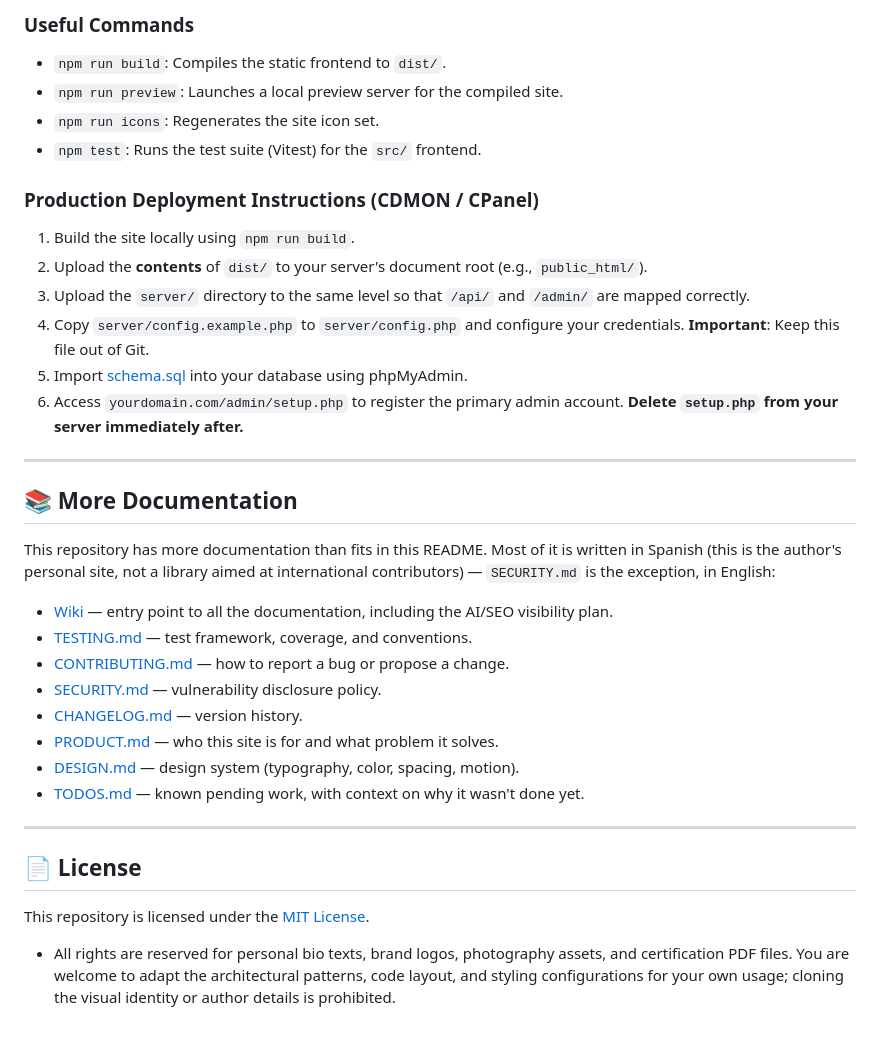
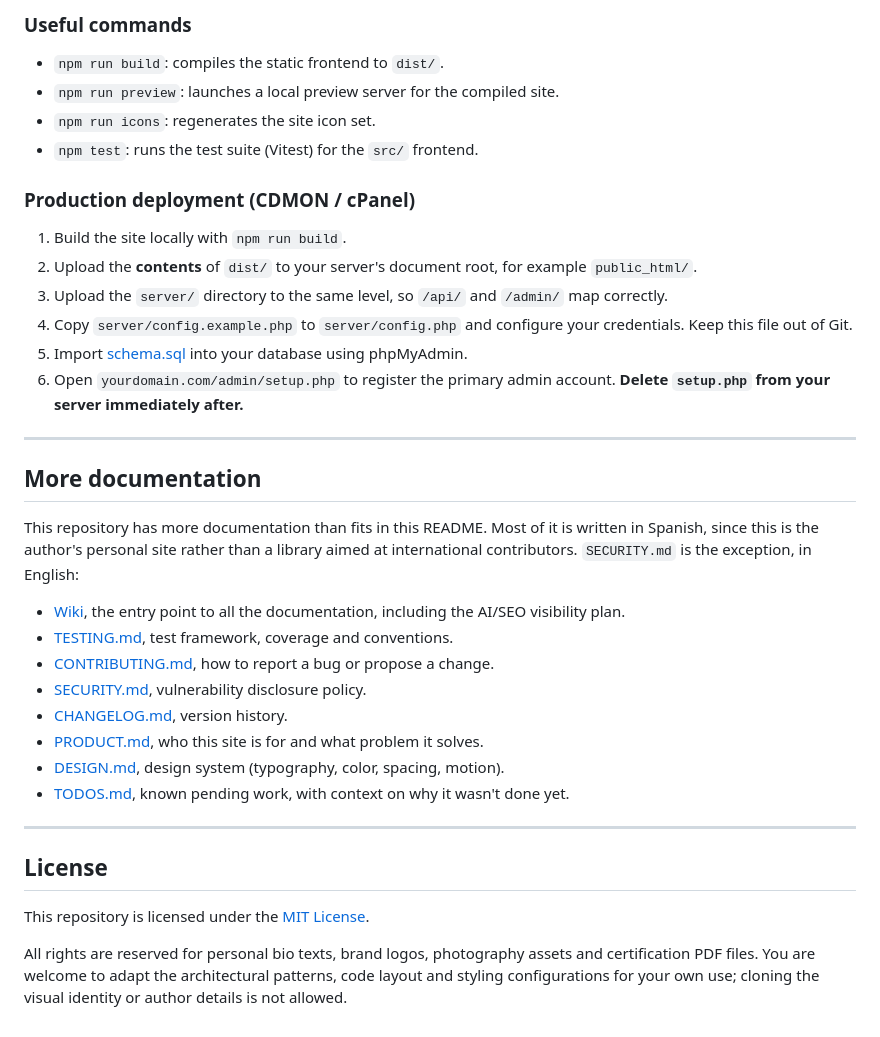
Before and after one commit to eduolihez/eduolihez.com, a Markdown page: README.en.md, the part around one of its changes. Rendered like a GitHub page.

```diff
--- a/README.en.md
+++ b/README.en.md
@@ -137,40 +173,48 @@ npm run dev
 
-### Useful Commands
-* `npm run build`: Compiles the static frontend to `dist/`.
-* `npm run preview`: Launches a local preview server for the compiled site.
-* `npm run icons`: Regenerates the site icon set.
-* `npm test`: Runs the test suite (Vitest) for the `src/` frontend.
+### Useful commands
+* `npm run build`: compiles the static frontend to `dist/`.
+* `npm run preview`: launches a local preview server for the compiled site.
+* `npm run icons`: regenerates the site icon set.
+* `npm test`: runs the test suite (Vitest) for the `src/` frontend.
 
-### Production Deployment Instructions (CDMON / CPanel)
-1. Build the site locally using `npm run build`.
-2. Upload the **contents** of `dist/` to your server's document root (e.g., `public_html/`).
-3. Upload the `server/` directory to the same level so that `/api/` and `/admin/` are mapped correctly.
-4. Copy `server/config.example.php` to `server/config.php` and configure your credentials. **Important**: Keep this file out of Git.
-5. Import [schema.sql](file:///c:/Users/eduol/Documents/GitHub/eduolihez.com/database/schema.sql) into your database using phpMyAdmin.
-6. Access `yourdomain.com/admin/setup.php` to register the primary admin account. **Delete `setup.php` from your server immediately after.**
+### Production deployment (CDMON / cPanel)
+1. Build the site locally with `npm run build`.
+2. Upload the **contents** of `dist/` to your server's document root, for example
+   `public_html/`.
+3. Upload the `server/` directory to the same level, so `/api/` and `/admin/` map
+   correctly.
+4. Copy `server/config.example.php` to `server/config.php` and configure your
+   credentials. Keep this file out of Git.
+5. Import [schema.sql](file:///c:/Users/eduol/Documents/GitHub/eduolihez.com/database/schema.sql)
+   into your database using phpMyAdmin.
+6. Open `yourdomain.com/admin/setup.php` to register the primary admin account.
+   **Delete `setup.php` from your server immediately after.**
 
 ---
 
-## 📚 More Documentation
+## More documentation
 
-This repository has more documentation than fits in this README. Most of it is
-written in Spanish (this is the author's personal site, not a library aimed at
-international contributors) — `SECURITY.md` is the exception, in English:
+This repository has more documentation than fits in this README. Most of it is written
+in Spanish, since this is the author's personal site rather than a library aimed at
+international contributors. `SECURITY.md` is the exception, in English:
 
-* [Wiki](https://github.com/eduolihez/eduolihez.com/wiki) — entry point to
-  all the documentation, including the AI/SEO visibility plan.
-* [TESTING.md](TESTING.md) — test framework, coverage, and conventions.
-* [CONTRIBUTING.md](CONTRIBUTING.md) — how to report a bug or propose a change.
-* [SECURITY.md](SECURITY.md) — vulnerability disclosure policy.
-* [CHANGELOG.md](CHANGELOG.md) — version history.
-* [PRODUCT.md](PRODUCT.md) — who this site is for and what problem it solves.
-* [DESIGN.md](DESIGN.md) — design system (typography, color, spacing, motion).
-* [TODOS.md](TODOS.md) — known pending work, with context on why it wasn't done yet.
+* [Wiki](https://github.com/eduolihez/eduolihez.com/wiki), the entry point to all the
+  documentation, including the AI/SEO visibility plan.
+* [TESTING.md](TESTING.md), test framework, coverage and conventions.
+* [CONTRIBUTING.md](CONTRIBUTING.md), how to report a bug or propose a change.
+* [SECURITY.md](SECURITY.md), vulnerability disclosure policy.
+* [CHANGELOG.md](CHANGELOG.md), version history.
+* [PRODUCT.md](PRODUCT.md), who this site is for and what problem it solves.
+* [DESIGN.md](DESIGN.md), design system (typography, color, spacing, motion).
+* [TODOS.md](TODOS.md), known pending work, with context on why it wasn't done yet.
 
 ---
 
-## 📄 License
+## License
 
 This repository is licensed under the [MIT License](LICENSE).
 
-* All rights are reserved for personal bio texts, brand logos, photography assets, and certification PDF files. You are welcome to adapt the architectural patterns, code layout, and styling configurations for your own usage; cloning the visual identity or author details is prohibited.
+All rights are reserved for personal bio texts, brand logos, photography assets and
+certification PDF files. You are welcome to adapt the architectural patterns, code
+layout and styling configurations for your own use; cloning the visual identity or
+author details is not allowed.
```
Also changed, not shown: other parts of README.en.md (+77 -41 lines).
